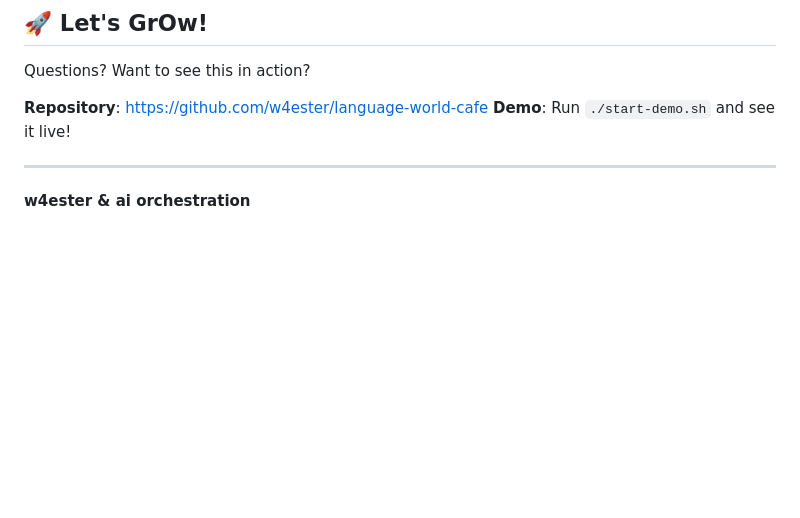
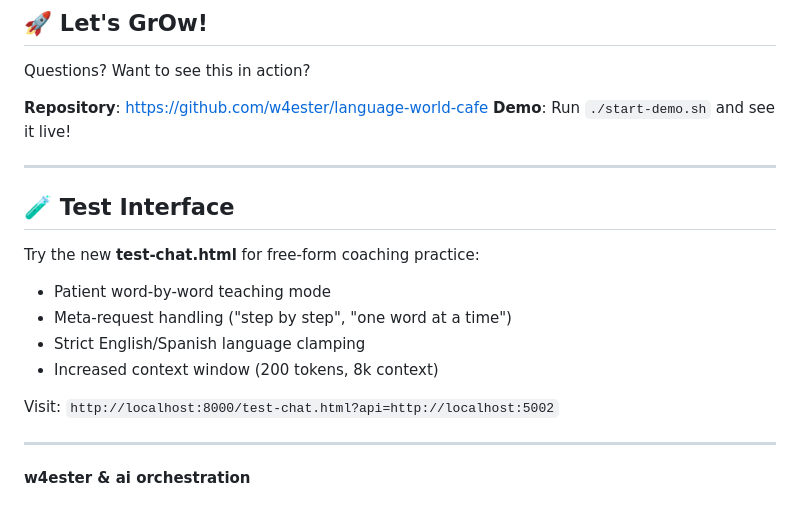
Before and after one commit to w4ester/language-world-cafe, a Markdown page: README.md, the part around the change. Rendered like a GitHub page; blank space fills up the shorter version.

Commit message:
Add test-chat interface documentation

```diff
--- a/README.md
+++ b/README.md
@@ -397,4 +397,16 @@ Questions? Want to see this in action?
 
 ---
 
+## 🧪 Test Interface
+
+Try the new **test-chat.html** for free-form coaching practice:
+- Patient word-by-word teaching mode
+- Meta-request handling ("step by step", "one word at a time")
+- Strict English/Spanish language clamping
+- Increased context window (200 tokens, 8k context)
+
+Visit: `http://localhost:8000/test-chat.html?api=http://localhost:5002`
+
+---
+
 **w4ester & ai orchestration**
```
